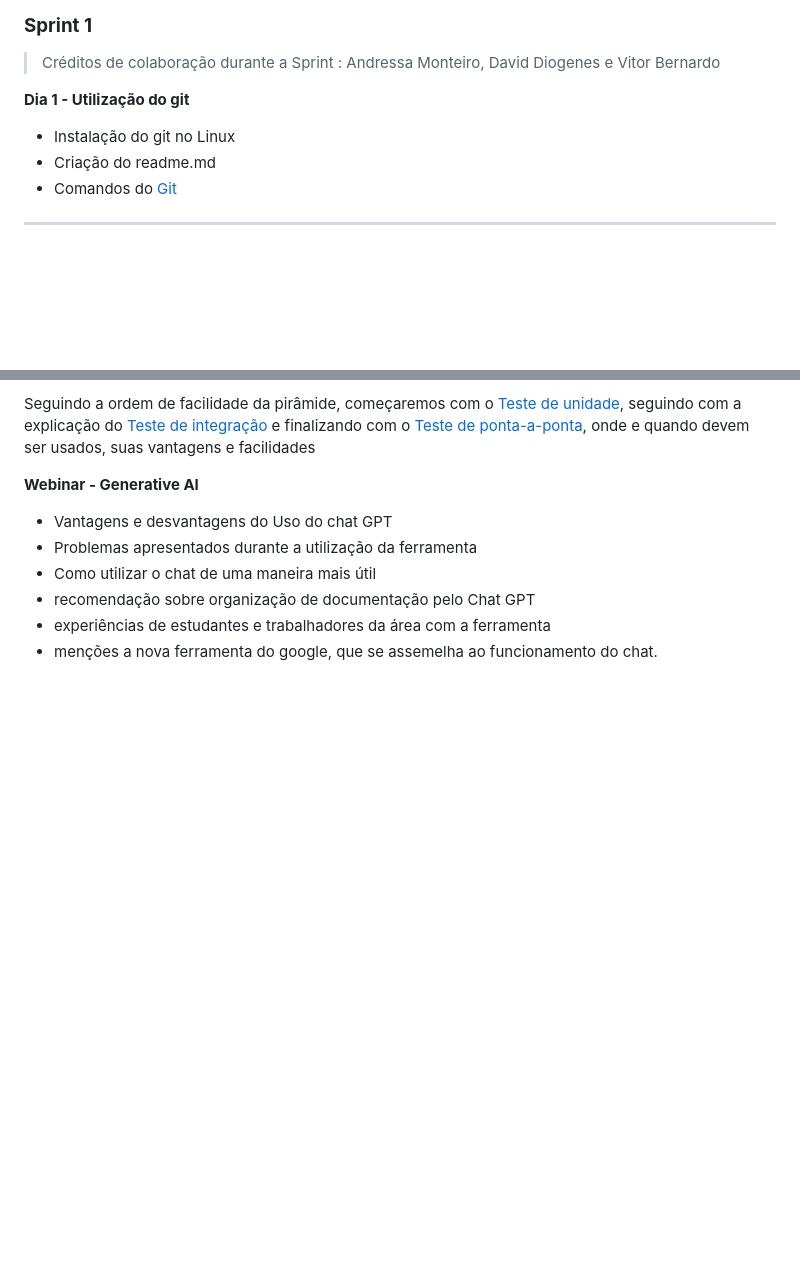
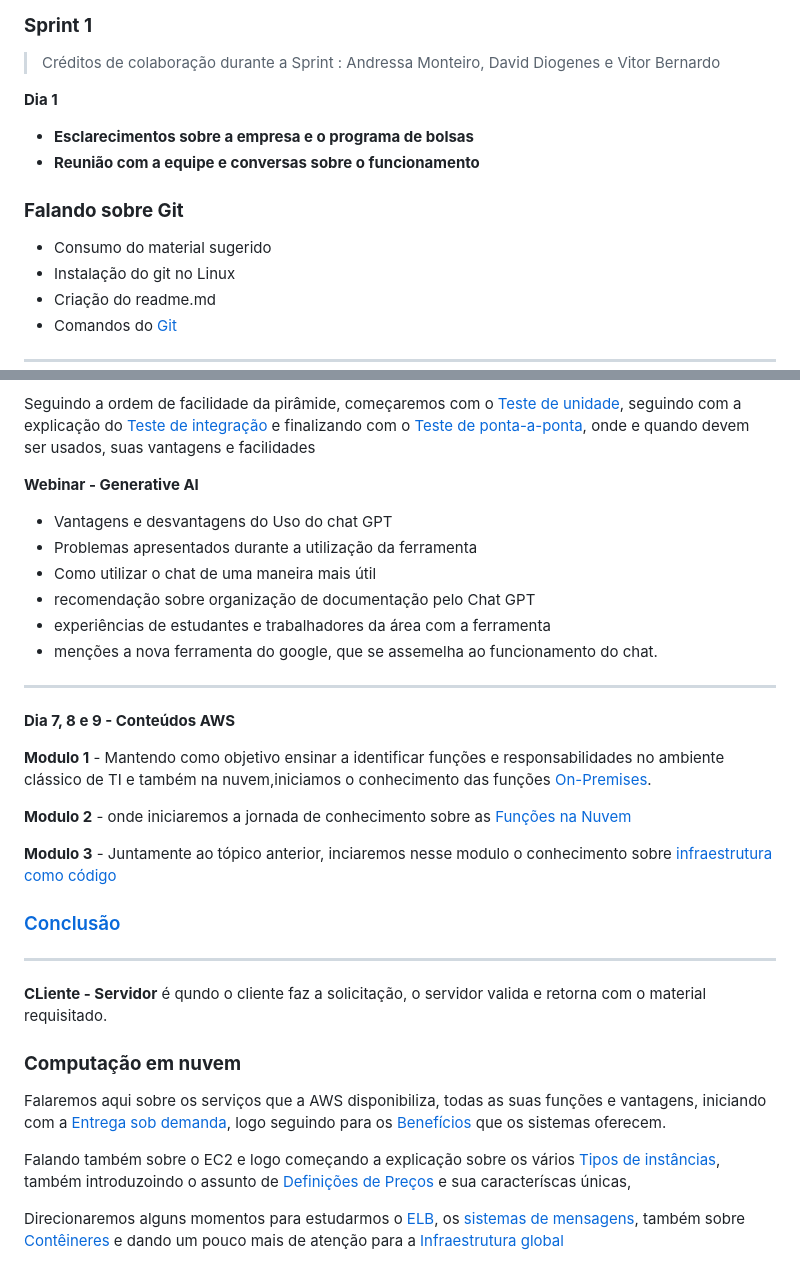
Before and after one commit to LaurenMonici/Compass, a Markdown page: readme.md, 2 parts joined by grey strips. Rendered like a GitHub page; blank space fills up the shorter version.

```diff
--- a/readme.md
+++ b/readme.md
@@ -1,7 +1,11 @@
 ### **Sprint 1**
 > Créditos de colaboração durante a Sprint : Andressa Monteiro, David Diogenes e Vitor Bernardo
 
-**Dia 1 - Utilização do git**
+**Dia 1**
+ - **Esclarecimentos sobre a empresa e o programa de bolsas**
+ - **Reunião com a equipe e conversas sobre o funcionamento**
+### **Falando sobre Git**
+- Consumo do material sugerido
 - Instalação do git no Linux
 - Criação do readme.md
 - Comandos do [Git](https://github.com/LaurenMonici/GitSprints/issues/15)
@@ -77,3 +81,26 @@ Seguindo a ordem de facilidade da pirâmide, começaremos com o [Teste de unidad
  - recomendação sobre organização de documentação pelo Chat GPT
  - experiências de estudantes e trabalhadores da área com a ferramenta
  - menções a nova ferramenta do google, que se assemelha ao funcionamento do chat.
+
+_____________________________________________________________________________________
+
+**Dia 7, 8 e 9 - Conteúdos AWS**
+
+  **Modulo 1** - Mantendo como objetivo ensinar a identificar funções e responsabilidades no ambiente clássico de TI e também na nuvem,iniciamos o conhecimento das funções [On-Premises]().
+
+  **Modulo 2** - onde iniciaremos a jornada de conhecimento sobre as [Funções na Nuvem]()
+
+  **Modulo 3** - Juntamente ao tópico anterior, inciaremos nesse modulo o conhecimento sobre [infraestrutura como código]()
+
+  ### [Conclusão]()
+
+  ______________________________________________________________________________
+
+  **CLiente - Servidor** é qundo o cliente faz a solicitação, o servidor valida e retorna com o material requisitado.
+
+  ### **Computação em nuvem**
+   Falaremos aqui sobre os serviços que a AWS disponibiliza, todas as suas funções e vantagens, iniciando com a [Entrega sob demanda](), logo seguindo para os [Benefícios]() que os sistemas oferecem.
+
+   Falando também sobre o EC2 e logo começando a explicação sobre os vários [Tipos de instâncias](), também introduzoindo o assunto de [Definições de Preços]() e sua caracteríscas únicas,
+
+   Direcionaremos alguns momentos para estudarmos o [ELB](), os [sistemas de mensagens](), também sobre [Contêineres]() e dando um pouco mais de atenção para a [Infraestrutura global]()
```
